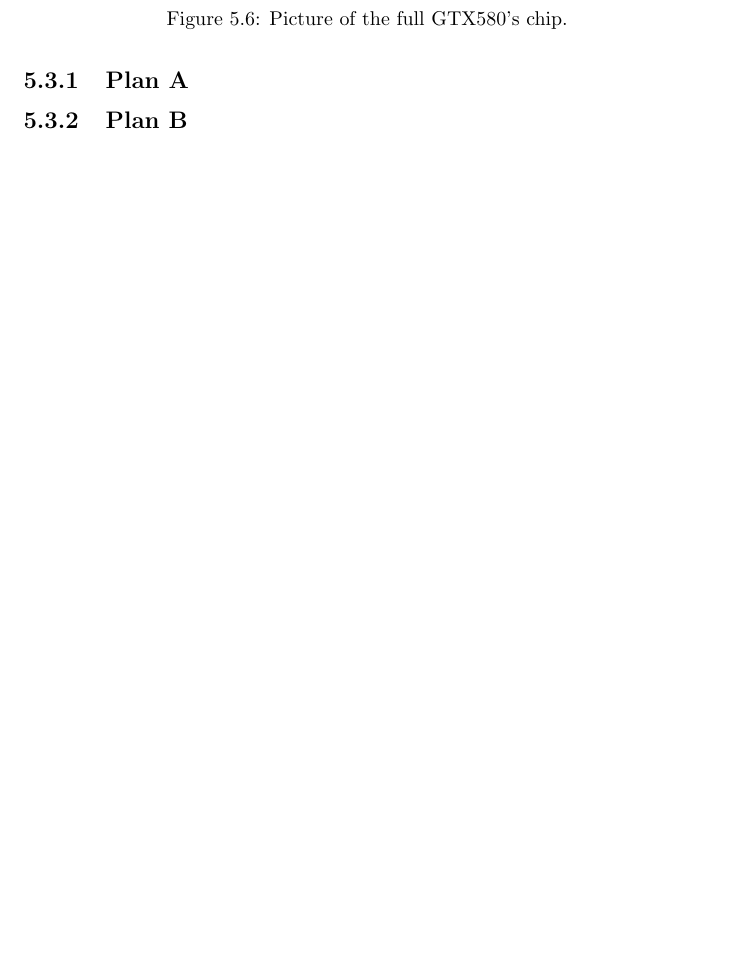
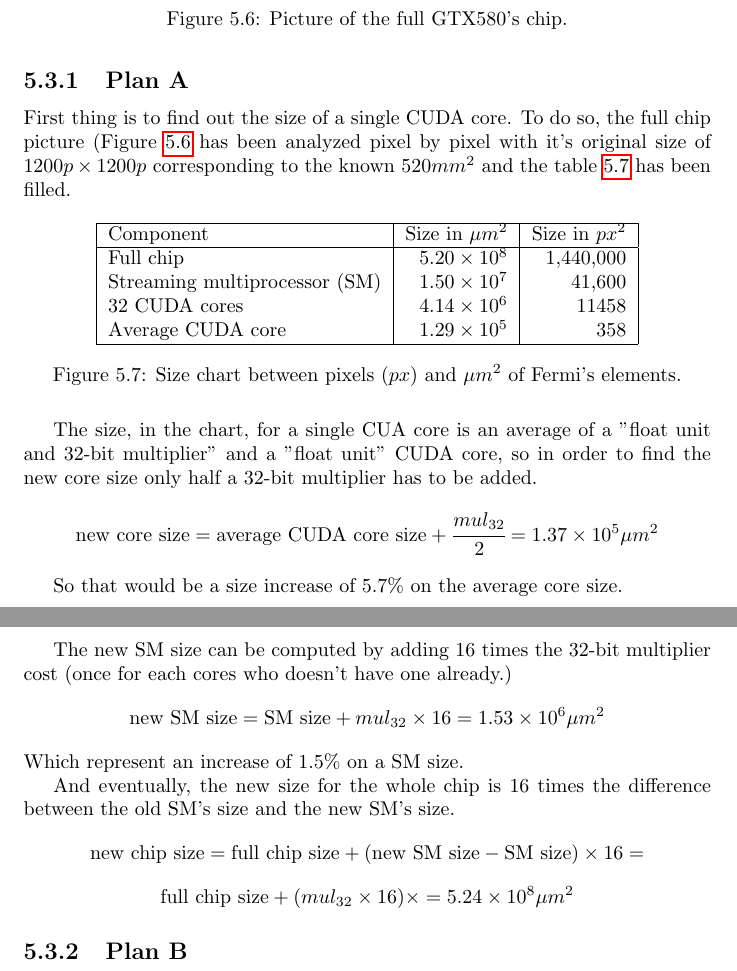
Before and after one commit to tOverney/project_report, a LaTeX thesis (project_report.tex): part of page 22 of 28 before the commit and two parts of pages 22 and 23 of 29 after it, the two joined at a grey line, cut so that both start at the same text, the shorter picture padded with empty space. Compiled offline with pdfLaTeX.

Commit message:
part A of cost increase is done

```diff
--- a/project_report.tex
+++ b/project_report.tex
@@ -521,6 +521,37 @@
     \end{figure}
 
    \subsection{Plan A}
+   First thing is to find out the size of a single CUDA core. To do so, the full chip picture (Figure \ref{fig:fermiChip} has been analyzed pixel by pixel with it's original size of $1200p \times 1200p$ corresponding to
+   the known $520mm^2$ and the table \ref{tab:sizeChart} has been filled.
+   \begin{figure}[H]
+    \centering
+        \begin{tabular}{ | l | r | r | }
+    	    \hline
+    	    Component & Size in $\mu m^2$ & Size in $px^2$ \\ \hline
+    	    Full chip &  $5.20 \times 10^8$ & 1,440,000 \\
+            Streaming multiprocessor (SM) & $1.50 \times 10^7$ & 41,600 \\
+            32 CUDA cores & $4.14 \times 10^6$ & 11458 \\
+            Average CUDA core & $1.29 \times 10^5$ &  358 \\ \hline
+  	    \end{tabular}
+  	\captionsetup{justification=centering}
+  	\caption{Size chart between pixels ($px$) and $\mu m^2$ of Fermi's elements.}
+  	\label{tab:sizeChart}
+    \end{figure}
+
+    The size, in the chart, for a single CUA core is an average of a "float unit and 32-bit multiplier"
+    and a "float unit" CUDA core, so in order to find the new core size only half a 32-bit multiplier has to be added.
+    \[\text{new core size} = \text{average CUDA core size} + \cfrac{mul_{32}}{2} = 1.37 \times 10^5 \mu m^2 \]
+
+    So that would be a size increase of $5.7\%$ on the average core size.
+
+    The new SM size can be computed by adding 16 times the 32-bit multiplier cost (once for each cores who doesn't have one already.)
+    \[\text{new SM size} = \text{SM size} + mul_{32} \times 16 = 1.53 \times 10^6 \mu m^2 \]
+    Which represent an increase of $1.5\%$ on a SM size.
+
+    And eventually, the new size for the whole chip is 16 times the difference between the old SM's size and the new SM's size.
+    \[\text{new chip size} = \text{full chip size} + (\text{new SM size} - \text{SM size}) \times 16 =\]
+    \[\text{full chip size} + (mul_{32} \times 16) \times  = 5.24 \times 10^8 \mu m^2 \]
+
    \subsection{Plan B}
 
 \chapter{Conclusion}
```
Also changed, not shown: project_report.tex (6 more changed lines).
